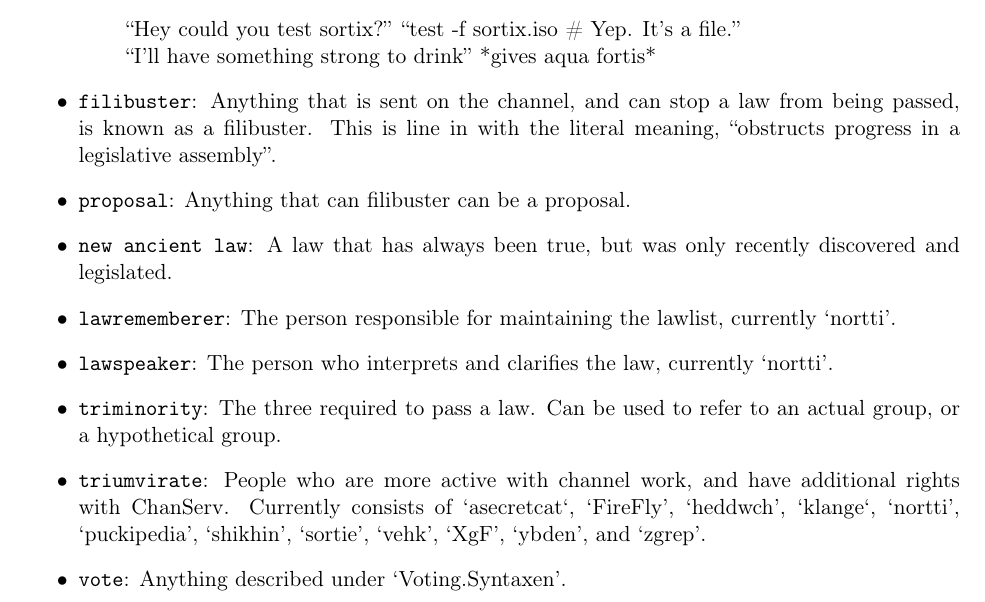
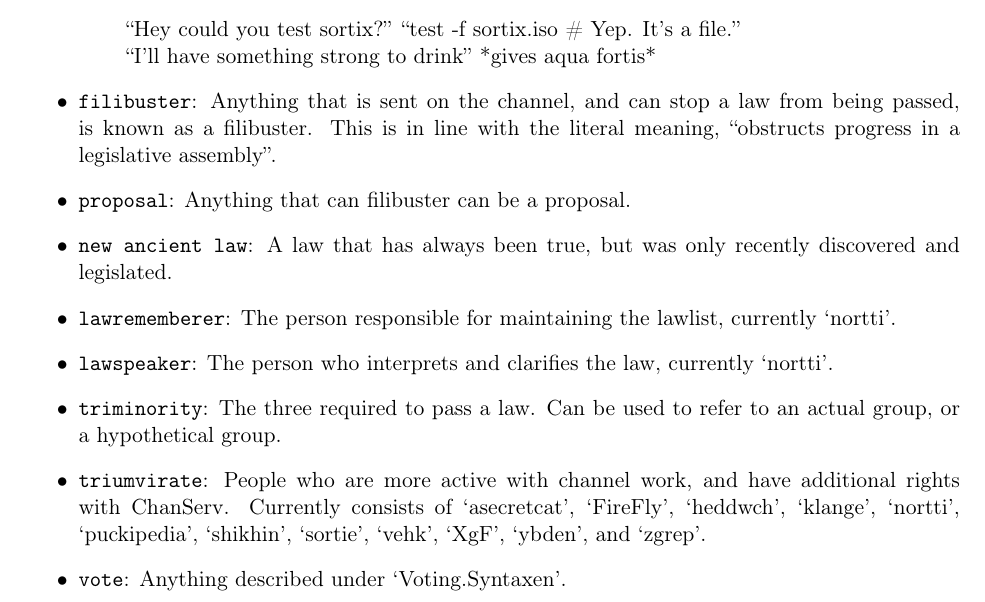
Before and after one commit to offtopia/lawguide, a LaTeX document (lawguide.tex): part of page 3 of 3, cut so that both start at the same text. Compiled offline with pdfLaTeX.

Commit message:
Fix bugs in lawguide.

```diff
--- a/lawguide.tex
+++ b/lawguide.tex
@@ -166,7 +166,7 @@ Examples:
 \end{quote}
 
 \item \texttt{filibuster}: Anything that is sent on the channel, and can stop a
-law from being passed, is known as a filibuster. This is line in with the literal meaning,
+law from being passed, is known as a filibuster. This is in line with the literal meaning,
 ``obstructs progress in a legislative assembly''.
 
 \item \texttt{proposal}: Anything that can filibuster can be a proposal.
```
Also changed, not shown: lawguide.tex (4 more changed lines).
